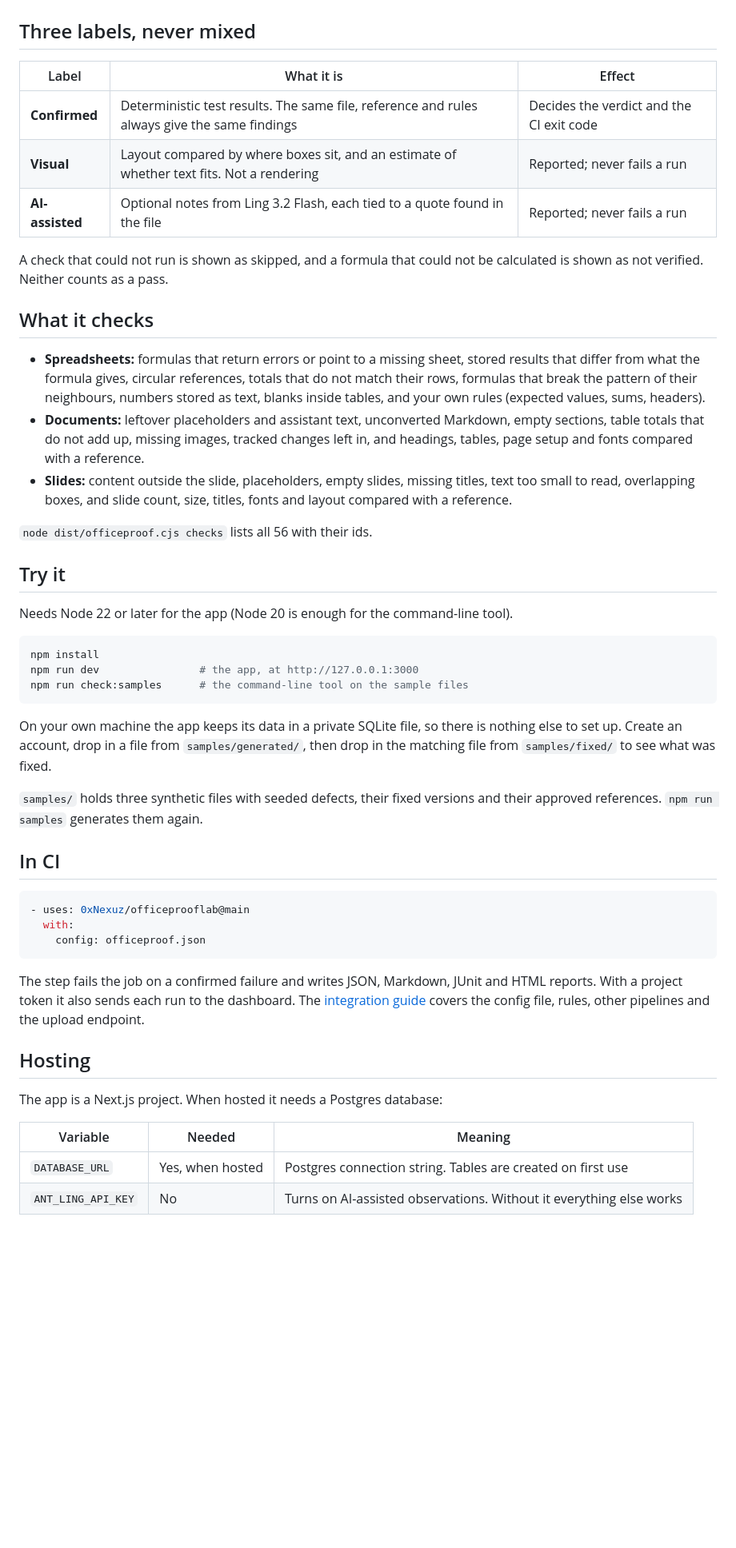
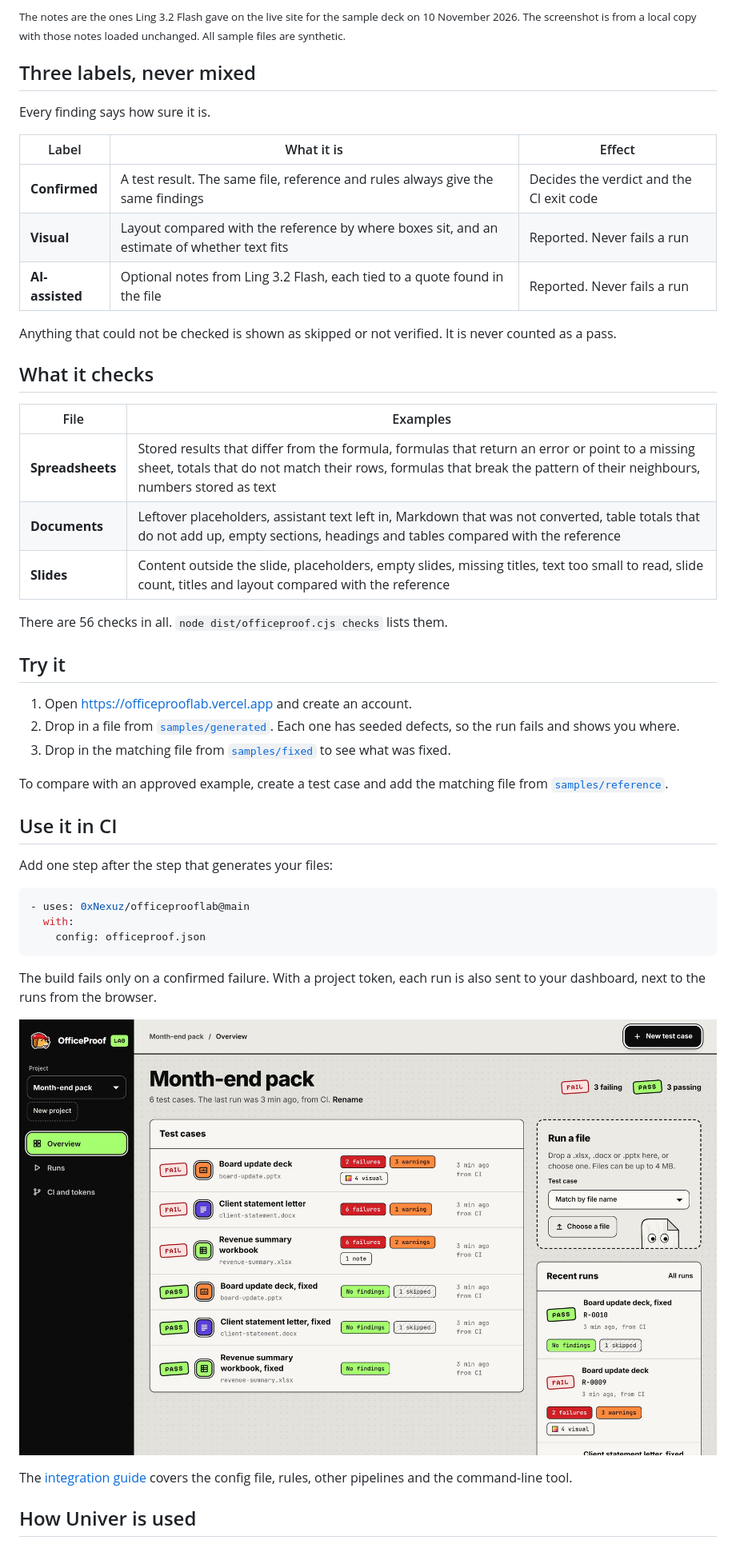
Before and after one commit to 0xNexuz/officeprooflab, a Markdown page: README.md, the part around one of its changes. Shown at 80% size. Drawn GitHub-style; blank space fills up the shorter version.

Commit message:
Rewrite the README for readers of the public repository
Leads with what the product does and how to try it, adds screens of a
passing rerun and of Ling 3.2 Flash's notes, and drops development notes.

````diff
--- a/README.md
+++ b/README.md
@@ -22,37 +40,38 @@ A project, with test cases that arrived from the browser and from a pipeline:
+<sub>The notes are the ones Ling 3.2 Flash gave on the live site for the sample deck on 10 November 2026. The screenshot is from a local copy with those notes loaded unchanged. All sample files are synthetic.</sub>
 
 ## Three labels, never mixed
 
+Every finding says how sure it is.
+
 | Label | What it is | Effect |
 | --- | --- | --- |
-| **Confirmed** | Deterministic test results. The same file, reference and rules always give the same findings | Decides the verdict and the CI exit code |
-| **Visual** | Layout compared by where boxes sit, and an estimate of whether text fits. Not a rendering | Reported; never fails a run |
-| **AI-assisted** | Optional notes from Ling 3.2 Flash, each tied to a quote found in the file | Reported; never fails a run |
+| **Confirmed** | A test result. The same file, reference and rules always give the same findings | Decides the verdict and the CI exit code |
+| **Visual** | Layout compared with the reference by where boxes sit, and an estimate of whether text fits | Reported. Never fails a run |
+| **AI-assisted** | Optional notes from Ling 3.2 Flash, each tied to a quote found in the file | Reported. Never fails a run |
 
-A check that could not run is shown as skipped, and a formula that could not be calculated is shown as not verified. Neither counts as a pass.
+Anything that could not be checked is shown as skipped or not verified. It is never counted as a pass.
 
 ## What it checks
 
-- **Spreadsheets:** formulas that return errors or point to a missing sheet, stored results that differ from what the formula gives, circular references, totals that do not match their rows, formulas that break the pattern of their neighbours, numbers stored as text, blanks inside tables, and your own rules (expected values, sums, headers).
-- **Documents:** leftover placeholders and assistant text, unconverted Markdown, empty sections, table totals that do not add up, missing images, tracked changes left in, and headings, tables, page setup and fonts compared with a reference.
-- **Slides:** content outside the slide, placeholders, empty slides, missing titles, text too small to read, overlapping boxes, and slide count, size, titles, fonts and layout compared with a reference.
+| File | Examples |
+| --- | --- |
+| **Spreadsheets** | Stored results that differ from the formula, formulas that return an error or point to a missing sheet, totals that do not match their rows, formulas that break the pattern of their neighbours, numbers stored as text |
+| **Documents** | Leftover placeholders, assistant text left in, Markdown that was not converted, table totals that do not add up, empty sections, headings and tables compared with the reference |
+| **Slides** | Content outside the slide, placeholders, empty slides, missing titles, text too small to read, slide count, titles and layout compared with the reference |
 
-`node dist/officeproof.cjs checks` lists all 56 with their ids.
+There are 56 checks in all. `node dist/officeproof.cjs checks` lists them.
 
 ## Try it
 
-Needs Node 22 or later for the app (Node 20 is enough for the command-line tool).
+1. Open https://officeprooflab.vercel.app and create an account.
+2. Drop in a file from [`samples/generated`](samples/generated). Each one has seeded defects, so the run fails and shows you where.
+3. Drop in the matching file from [`samples/fixed`](samples/fixed) to see what was fixed.
 
-```bash
-npm install
-npm run dev                # the app, at http://127.0.0.1:3000
-npm run check:samples      # the command-line tool on the sample files
-```
+To compare with an approved example, create a test case and add the matching file from [`samples/reference`](samples/reference).
 
-On your own machine the app keeps its data in a private SQLite file, so there is nothing else to set up. Create an account, drop in a file from `samples/generated/`, then drop in the matching file from `samples/fixed/` to see what was fixed.
+## Use it in CI
 
-`samples/` holds three synthetic files with seeded defects, their fixed versions and their approved references. `npm run samples` generates them again.
-
-## In CI
+Add one step after the step that generates your files:
 
 ```yaml
 - uses: 0xNexuz/officeprooflab@main
@@ -60,14 +79,11 @@ On your own machine the app keeps its data in a private SQLite file, so there is
     config: officeproof.json
 ```
 
-The step fails the job on a confirmed failure and writes JSON, Markdown, JUnit and HTML reports. With a project token it also sends each run to the dashboard. The [integration guide](docs/INTEGRATION.md) covers the config file, rules, other pipelines and the upload endpoint.
+The build fails only on a confirmed failure. With a project token, each run is also sent to your dashboard, next to the runs from the browser.
 
-## Hosting
+![A project with test cases that arrived from the browser and from a pipeline](docs/screens/overview.jpg)
 
-The app is a Next.js project. When hosted it needs a Postgres database:
+The [integration guide](docs/INTEGRATION.md) covers the config file, rules, other pipelines and the command-line tool.
 
-| Variable | Needed | Meaning |
-| --- | --- | --- |
-| `DATABASE_URL` | Yes, when hosted | Postgres connection string. Tables are created on first use |
-| `ANT_LING_API_KEY` | No | Turns on AI-assisted observations. Without it everything else works |
+## How Univer is used
 
````
Also changed, not shown: other parts of README.md (+58 -31 lines), docs/BUILD_LEDGER.md (+5 -0 lines), docs/screens/ai-notes.jpg (added), docs/screens/run-document.jpg (deleted), docs/screens/run-fixed.jpg (added).
